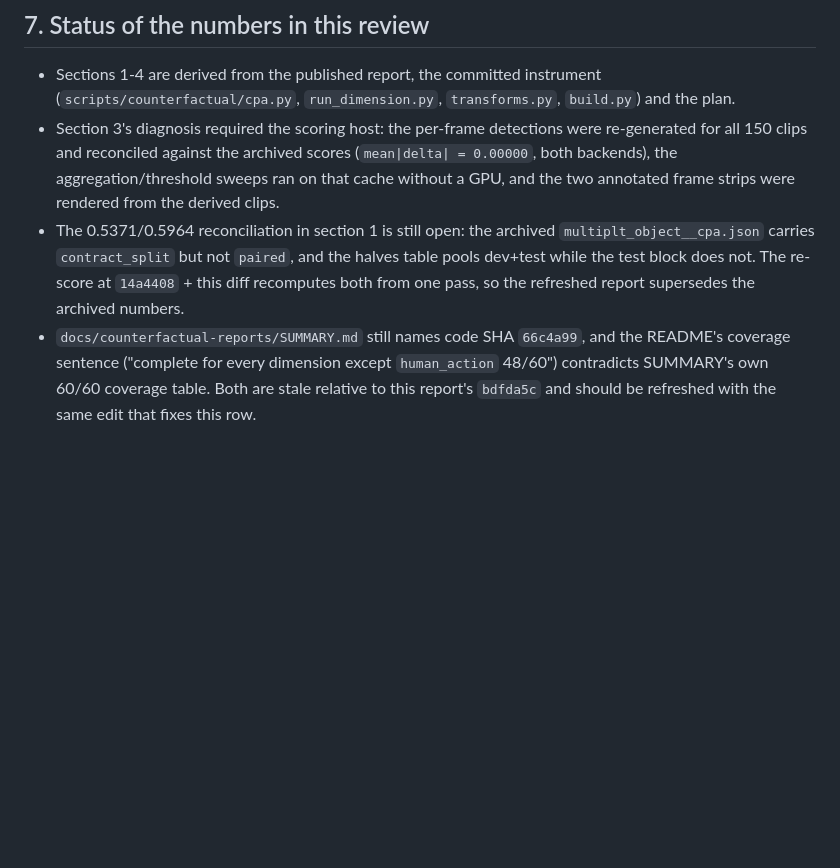
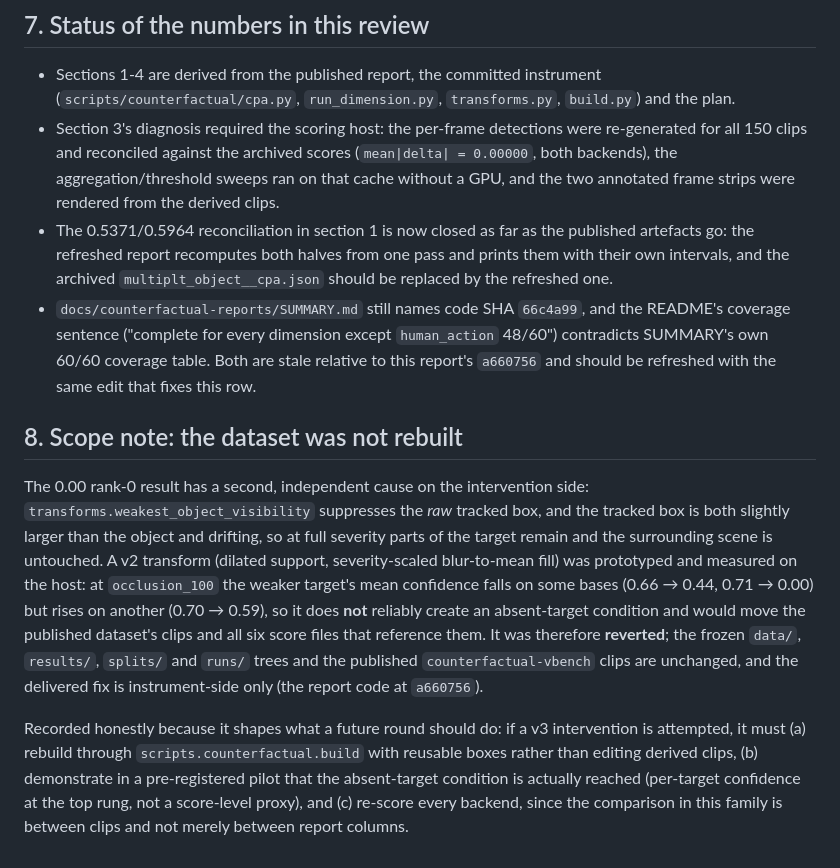
Before and after one commit to winbeau/vbench-faithful, a Markdown page: docs/counterfactual-reports/multiplt_object.review.md, the part around the change. Rendered like a GitHub page; blank space fills up the shorter version.

Commit message:
docs(counterfactual): record the multiplt_object scope note in its review
The rank-0 failure also has an intervention-side cause (the raw tracked box
leaves target context readable), but the v2 transform prototyped for it did
not reliably create an absent-target condition and would have moved the
published clips and all six referencing score files. Reverted; record what a
v3 rebuild would have to demonstrate.

```diff
--- a/docs/counterfactual-reports/multiplt_object.review.md
+++ b/docs/counterfactual-reports/multiplt_object.review.md
@@ -321,13 +321,35 @@ Implemented in `scripts/counterfactual/run_dimension.py` for this re-score:
   (`mean|delta| = 0.00000`, both backends), the aggregation/threshold sweeps ran
   on that cache without a GPU, and the two annotated frame strips were rendered
   from the derived clips.
-- The 0.5371/0.5964 reconciliation in section 1 is still open: the archived
-  `multiplt_object__cpa.json` carries `contract_split` but not `paired`, and the
-  halves table pools dev+test while the test block does not. The re-score at
-  `14a4408` + this diff recomputes both from one pass, so the refreshed report
-  supersedes the archived numbers.
+- The 0.5371/0.5964 reconciliation in section 1 is now closed as far as the
+  published artefacts go: the refreshed report recomputes both halves from one
+  pass and prints them with their own intervals, and the archived
+  `multiplt_object__cpa.json` should be replaced by the refreshed one.
 - `docs/counterfactual-reports/SUMMARY.md` still names code SHA `66c4a99`, and
   the README's coverage sentence ("complete for every dimension except
   `human_action` 48/60") contradicts SUMMARY's own 60/60 coverage table. Both
-  are stale relative to this report's `bdfda5c` and should be refreshed with
+  are stale relative to this report's `a660756` and should be refreshed with
   the same edit that fixes this row.
+
+## 8. Scope note: the dataset was not rebuilt
+
+The 0.00 rank-0 result has a second, independent cause on the intervention side:
+`transforms.weakest_object_visibility` suppresses the *raw* tracked box, and the
+tracked box is both slightly larger than the object and drifting, so at full
+severity parts of the target remain and the surrounding scene is untouched. A v2
+transform (dilated support, severity-scaled blur-to-mean fill) was prototyped and
+measured on the host: at `occlusion_100` the weaker target's mean confidence
+falls on some bases (0.66 → 0.44, 0.71 → 0.00) but rises on another
+(0.70 → 0.59), so it does **not** reliably create an absent-target condition and
+would move the published dataset's clips and all six score files that reference
+them. It was therefore **reverted**; the frozen `data/`, `results/`, `splits/`
+and `runs/` trees and the published `counterfactual-vbench` clips are unchanged,
+and the delivered fix is instrument-side only (the report code at `a660756`).
+
+Recorded honestly because it shapes what a future round should do: if a v3
+intervention is attempted, it must (a) rebuild through
+`scripts.counterfactual.build` with reusable boxes rather than editing derived
+clips, (b) demonstrate in a pre-registered pilot that the absent-target
+condition is actually reached (per-target confidence at the top rung, not a
+score-level proxy), and (c) re-score every backend, since the comparison in this
+family is between clips and not merely between report columns.
```
